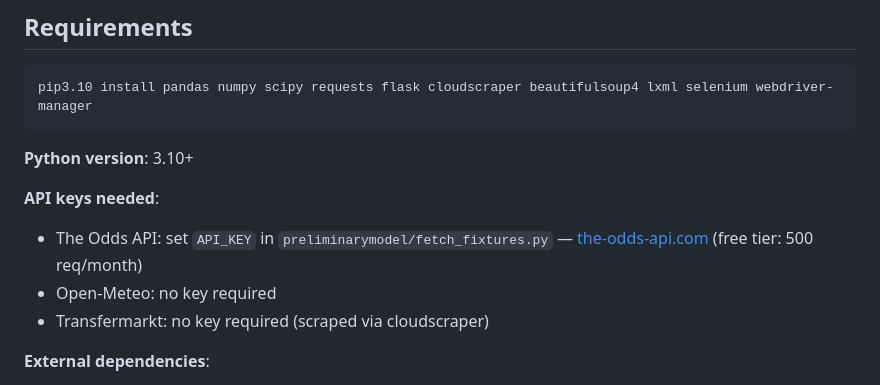
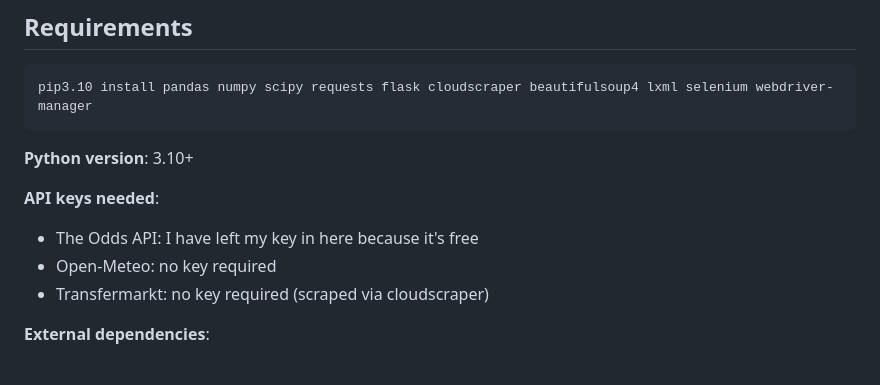
Before and after one commit to shikharsehgal1/futureflow, a Markdown page: README.md, the part around the change. Drawn GitHub-style.

Commit message:
Odds API key is free

```diff
--- a/README.md
+++ b/README.md
@@ -457,7 +457,7 @@ pip3.10 install pandas numpy scipy requests flask cloudscraper beautifulsoup4 lx
 **Python version**: 3.10+
 
 **API keys needed**:
-- The Odds API: set `API_KEY` in `preliminarymodel/fetch_fixtures.py` — [the-odds-api.com](https://the-odds-api.com) (free tier: 500 req/month)
+- The Odds API: I have left my key in here because it's free
 - Open-Meteo: no key required
 - Transfermarkt: no key required (scraped via cloudscraper)
 
```
